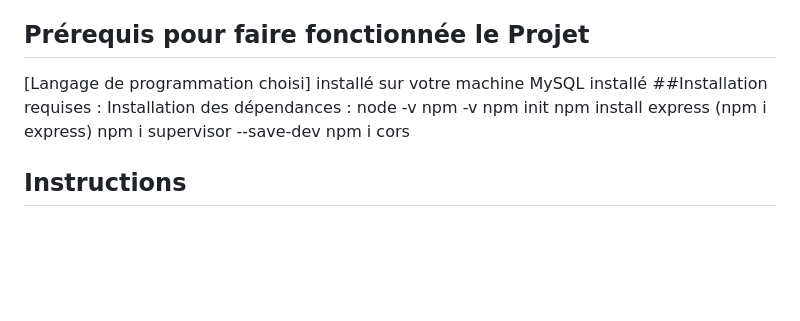
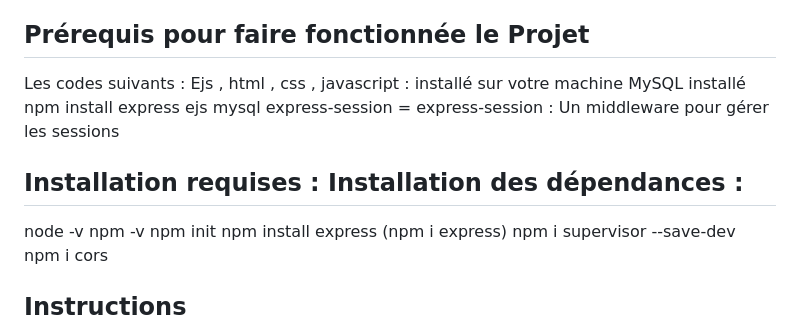
Before and after one commit to Mirkium/Forum_LOL, a Markdown page: README.md, the part around one of its changes. Rendered like a GitHub page; blank space fills up the shorter version.

Commit message:
Update README.md
Version 1.1

```diff
--- a/README.md
+++ b/README.md
@@ -22,9 +22,11 @@ Dashboard : Les administrateurs peuvent accéder à un tableau de bord pour admi
 Installation et Lancement
 
 ## Prérequis pour faire fonctionnée le Projet
-[Langage de programmation choisi] installé sur votre machine
+Les codes suivants : Ejs , html , css , javascript : installé sur votre machine
 MySQL installé
- ##Installation requises :  Installation des dépendances :
+npm install express ejs mysql express-session = express-session : Un middleware pour gérer les sessions
+
+## Installation requises :  Installation des dépendances :
 node -v
 npm -v
 npm init
```
Also changed, not shown: other parts of README.md (+4 -5 lines).
